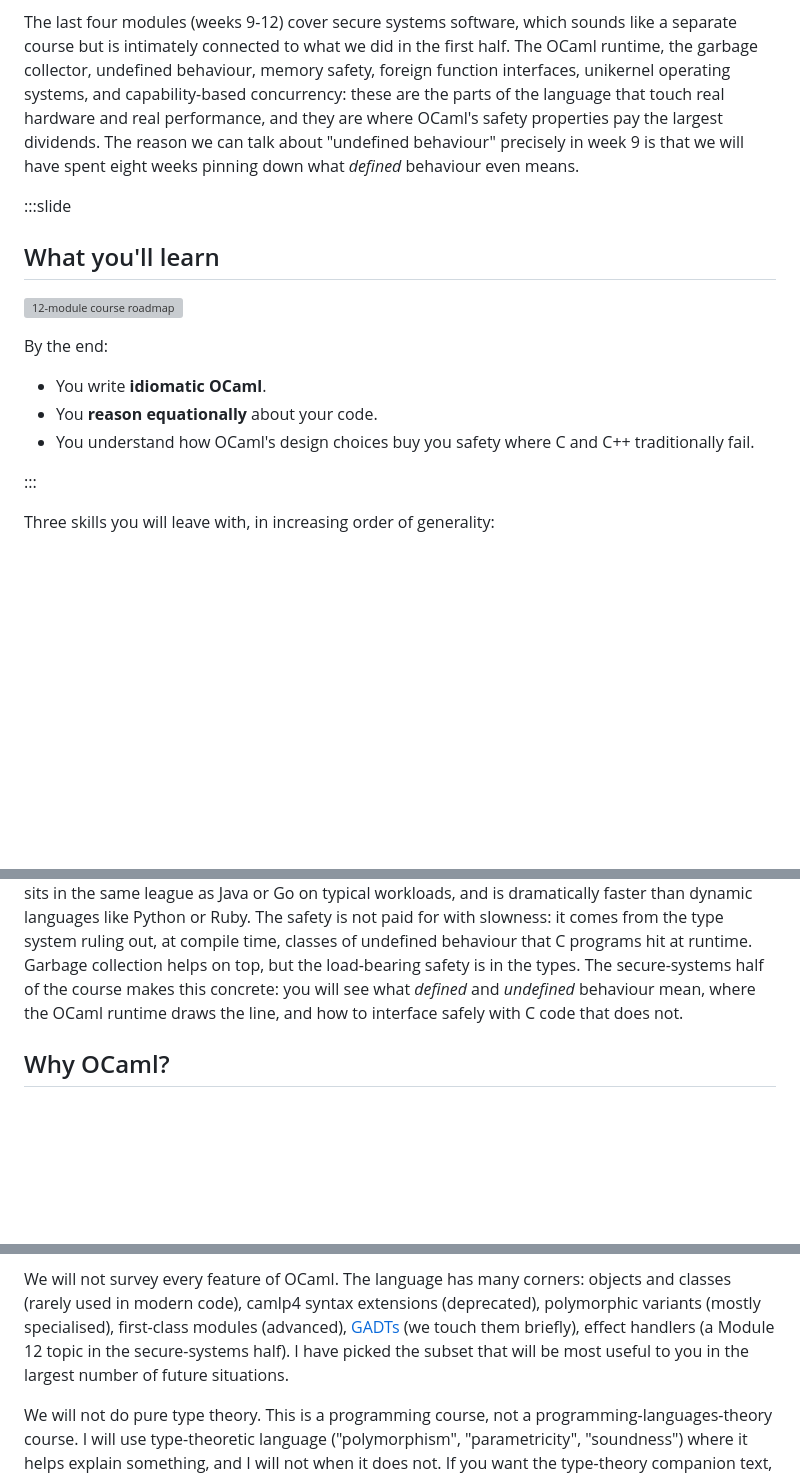
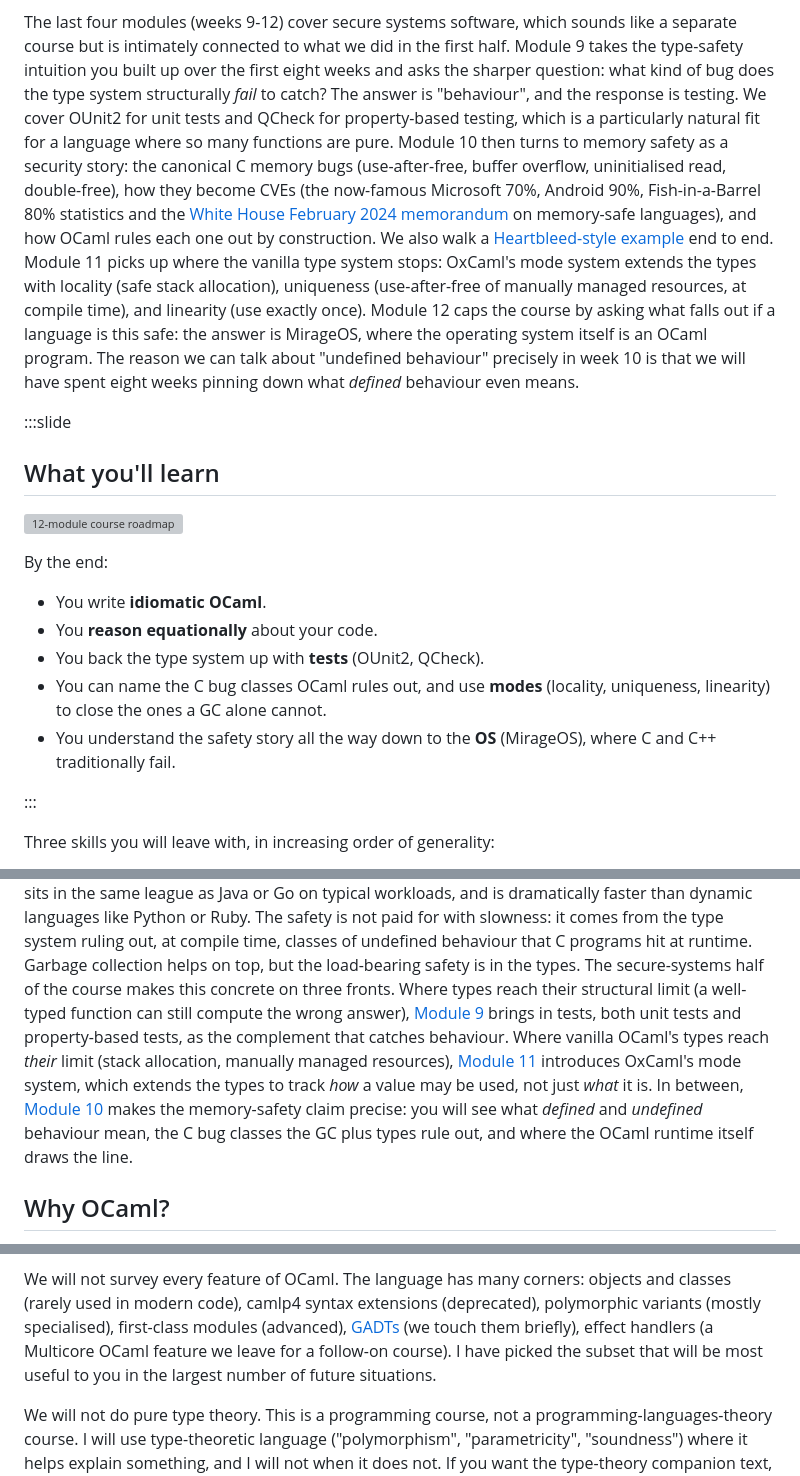
Before and after one commit to SmayanAgarwal/indiafoss-2026-ocaml-workshop, a Markdown page: lectures/M01-L01-course-intro.md, 3 parts joined by grey strips. Rendered like a GitHub page; blank space fills up the shorter version; grey boxes are pictures that could not be loaded.

Commit message:
M01-L01: refresh second-half description to match M09-M12 as shipped
The course-intro lecture was written before M09-M12 existed and
described them at the original-sketch level (runtime + GC + UB,
memory safety + C FFI, unikernels, concurrency + capability). The
secure-systems half has since shipped as four different modules:
M09 testing, M10 memory safety + security, M11 OxCaml mode system,
M12 unikernels. Updated the lecture to match.

Edits:

- "What you will learn" prose paragraph (around lines 109-134):
  rewrote the second-half description into a per-module walkthrough:
  M09 testing (OUnit2 + QCheck) as the "type safety can only go so
  far" complement; M10 memory safety as security with the
  Microsoft/Android/0-day stats, White House memo, and Heartbleed
  tutorial; M11 OxCaml mode system (locality, uniqueness,
  linearity); M12 MirageOS via the three-ingredient narrative.
  Bumped the "undefined behaviour precisely in week 9" callback to
  week 10. Dropped concurrency, capability-based concurrency, and
  FFI as load-bearing topics; kept the "defined vs undefined
  behaviour" through-line. Cross-references to M10-L02 and M10-L05.

- "What you'll learn" slide block: kept the first two bullets
  (idiomatic OCaml, equational reasoning). Replaced the safety
  bullet with three matching the new modules: tests (OUnit2,
  QCheck) for M09; modes (locality, uniqueness, linearity) for
  M11; OS-scale safety (MirageOS) for M12. M10 is implicit in the
  "name the C bug classes OCaml rules out" framing.

- Third skill prose ("You will understand the safety story"):
  adjusted only the closing concrete-payoff sentences to name the
  three secure-systems contributions: tests in M09 as the
  complement to types, modes in M11 as the type-level extension,
  and M10 making the memory-safety claim precise. Removed the FFI
  mention.

- "What this course is not" prose: dropped the stale claim that
  effect handlers are "a Module 12 topic"; replaced with "a
  Multicore OCaml feature we leave for a follow-on course."

Build clean.

```diff
--- a/lectures/M01-L01-course-intro.md
+++ b/lectures/M01-L01-course-intro.md
@@ -108,14 +108,30 @@ thought that transfer to every other language you will ever use.
 
 The last four modules (weeks 9-12) cover secure systems software,
 which sounds like a separate course but is intimately connected to
-what we did in the first half. The OCaml runtime, the garbage
-collector, undefined behaviour, memory safety, foreign function
-interfaces, unikernel operating systems, and capability-based
-concurrency: these are the parts of the language that touch real
-hardware and real performance, and they are where OCaml's safety
-properties pay the largest dividends. The reason we can talk about
-"undefined behaviour" precisely in week 9 is that we will have
-spent eight weeks pinning down what *defined* behaviour even means.
+what we did in the first half. Module 9 takes the type-safety
+intuition you built up over the first eight weeks and asks the
+sharper question: what kind of bug does the type system structurally
+*fail* to catch? The answer is "behaviour", and the response is
+testing. We cover OUnit2 for unit tests and QCheck for property-based
+testing, which is a particularly natural fit for a language where so
+many functions are pure. Module 10 then turns to memory safety as a
+security story: the canonical C memory bugs (use-after-free, buffer
+overflow, uninitialised read, double-free), how they become CVEs
+(the now-famous Microsoft 70%, Android 90%, Fish-in-a-Barrel 80%
+statistics and the [White House February 2024
+memorandum](M10-L02-memory-bugs-as-security.html) on memory-safe
+languages), and how OCaml rules each one out by construction. We
+also walk a [Heartbleed-style
+example](M10-L05-tutorial.html) end to end. Module 11 picks up
+where the vanilla type system stops: OxCaml's mode system extends
+the types with locality (safe stack allocation), uniqueness
+(use-after-free of manually managed resources, at compile time), and
+linearity (use exactly once). Module 12 caps the course by asking
+what falls out if a language is this safe: the answer is MirageOS,
+where the operating system itself is an OCaml program. The reason we
+can talk about "undefined behaviour" precisely in week 10 is that we
+will have spent eight weeks pinning down what *defined* behaviour
+even means.
 
 :::slide
 
@@ -127,8 +143,12 @@ By the end:
 
 - You write **idiomatic OCaml**.
 - You **reason equationally** about your code.
-- You understand how OCaml's design choices buy you safety where
-  C and C++ traditionally fail.
+- You back the type system up with **tests** (OUnit2, QCheck).
+- You can name the C bug classes OCaml rules out, and use **modes**
+  (locality, uniqueness, linearity) to close the ones a GC alone
+  cannot.
+- You understand the safety story all the way down to the **OS**
+  (MirageOS), where C and C++ traditionally fail.
 
 :::
 
@@ -164,9 +184,19 @@ with slowness: it comes from the type system ruling out, at
 compile time, classes of undefined behaviour that C programs hit
 at runtime. Garbage collection helps on top, but the load-bearing
 safety is in the types. The secure-systems half of the course makes
-this concrete: you will see what *defined* and *undefined* behaviour
-mean, where the OCaml runtime draws the line, and how to interface
-safely with C code that does not.
+this concrete on three fronts. Where types reach their structural
+limit (a well-typed function can still compute the wrong answer),
+[Module 9](M09-L01-why-test-typed-code.html) brings in tests, both
+unit tests and property-based tests, as the complement that catches
+behaviour. Where vanilla OCaml's types reach *their* limit (stack
+allocation, manually managed resources), [Module
+11](M11-L01-modes-as-safety.html) introduces OxCaml's mode system,
+which extends the types to track *how* a value may be used, not just
+*what* it is. In between, [Module
+10](M10-L01-ub-and-the-zoo.html) makes the memory-safety claim
+precise: you will see what *defined* and *undefined* behaviour mean,
+the C bug classes the GC plus types rule out, and where the OCaml
+runtime itself draws the line.
 
 ## Why OCaml?
 
@@ -528,9 +558,9 @@ corners: objects and classes (rarely used in modern code), camlp4
 syntax extensions (deprecated), polymorphic variants (mostly
 specialised), first-class modules (advanced),
 [GADTs](M08-L05-gadts-basics.html) (we touch them briefly), effect
-handlers (a Module 12 topic in the secure-systems half). I have
-picked the subset that will be most useful to you in the largest
-number of future situations.
+handlers (a Multicore OCaml feature we leave for a follow-on
+course). I have picked the subset that will be most useful to you in
+the largest number of future situations.
 
 We will not do pure type theory. This is a programming course, not
 a programming-languages-theory course. I will use type-theoretic
```
